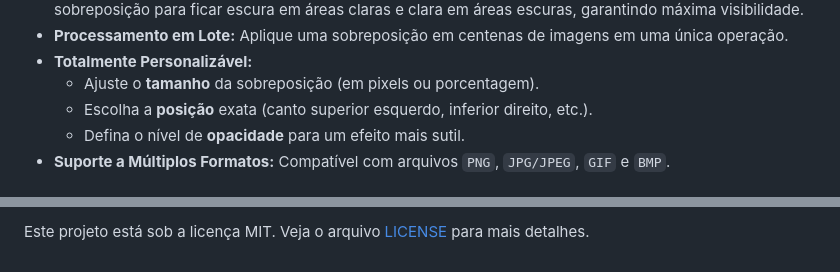
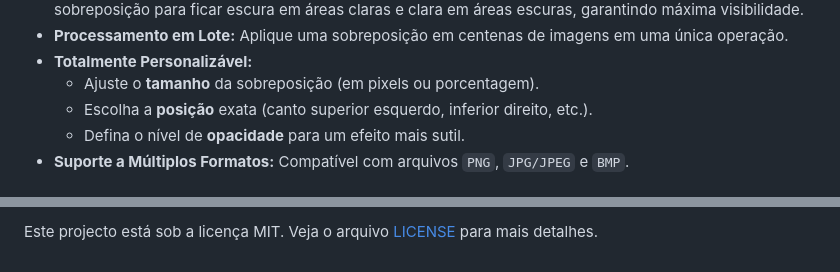
Before and after one commit to Dwifiqkri/Image-Overlay-Z, a Markdown page: README.md, 2 parts joined by grey strips. GitHub-like rendering.

```diff
--- a/README.md
+++ b/README.md
@@ -82,5 +82,5 @@ Uma aplicação gráfica amigável que adiciona uma sobreposição de imagem sob
     -   Ajuste o **tamanho** da sobreposição (em pixels ou porcentagem).
     -   Escolha a **posição** exata (canto superior esquerdo, inferior direito, etc.).
     -   Defina o nível de **opacidade** para um efeito mais sutil.
--   **Suporte a Múltiplos Formatos:** Compatível com arquivos `PNG`, `JPG/JPEG`, `GIF` e `BMP`.
+-   **Suporte a Múltiplos Formatos:** Compatível com arquivos `PNG`, `JPG/JPEG` e `BMP`.
 
@@ -113,2 +113,2 @@ Contribuições são sempre bem-vindas! Se você tem alguma ideia para melhorar
 
-Este projeto está sob a licença MIT. Veja o arquivo [LICENSE](LICENSE) para mais detalhes.
+Este projecto está sob a licença MIT. Veja o arquivo [LICENSE](LICENSE) para mais detalhes.
```
Also changed, not shown: other parts of README.md (+21 -21 lines).
